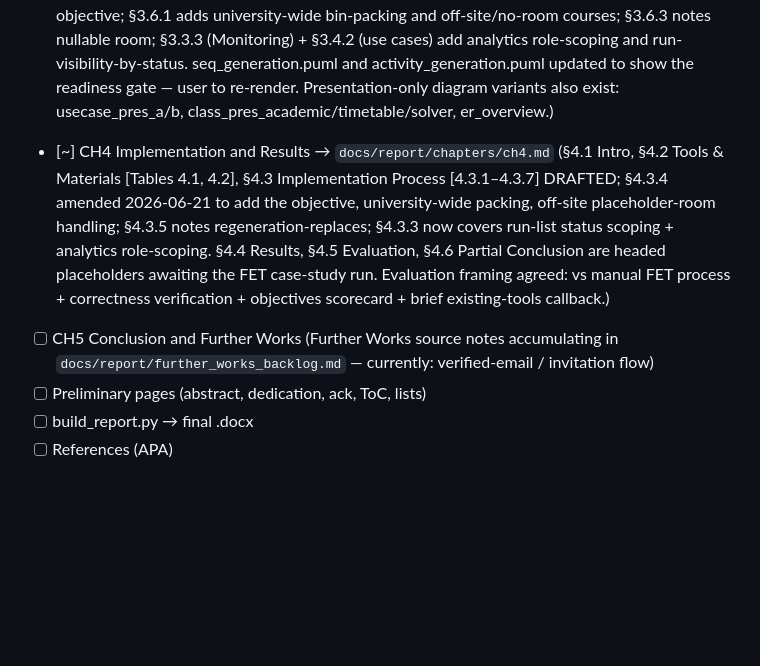
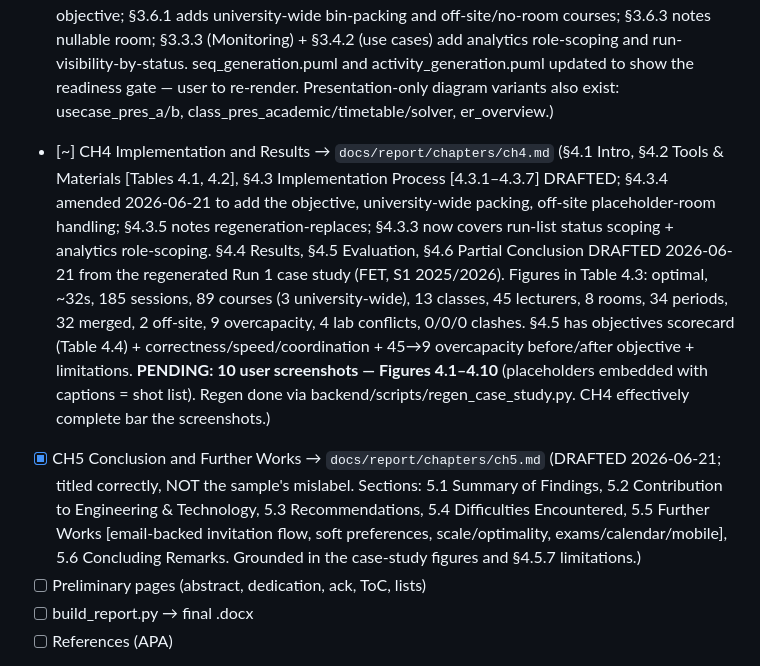
Before and after one commit to Bradfordnfor/Final-Year-Project, a Markdown page: docs/report/REPORT_CONTEXT.md, the part around one of its changes. Rendered like a GitHub page; blank space fills up the shorter version.

Commit message:
report: write CH4 results/evaluation/conclusion from the FET case study, draft CH5, clarify seed vs real data

```diff
--- a/docs/report/REPORT_CONTEXT.md
+++ b/docs/report/REPORT_CONTEXT.md
@@ -113,8 +113,8 @@ This is an **engineering build project**, NOT an empirical study (unlike the AR
 - [x] CH1 General Introduction → `docs/report/chapters/ch1.md` (DONE, user-approved; weekly-timetable terminology confirmed; no Research Hypothesis by design; voice = measured impersonal academic, UB-grounded)
 - [x] CH2 Literature Review → `docs/report/chapters/ch2.md` (DONE, user-approved; gap argument = existing tools are single-planner/desktop, non-Cameroonian structure, no approval workflow, no student distribution)
 - [x] CH3 Analysis and Design → `docs/report/chapters/ch3.md` (DONE; 11 figures with PlantUML sources in `docs/report/diagrams/`. Amended for the readiness-guard + faculty-scoping enhancements: §3.3.1 generation+access reqs, §3.3.2 security, §3.7 resolution process. **Further amended 2026-06-21 (§3.6):** solver reframed as constraint OPTIMISATION with a room-fit objective; §3.6.1 adds university-wide bin-packing and off-site/no-room courses; §3.6.3 notes nullable room; §3.3.3 (Monitoring) + §3.4.2 (use cases) add analytics role-scoping and run-visibility-by-status. seq_generation.puml and activity_generation.puml updated to show the readiness gate — user to re-render. Presentation-only diagram variants also exist: usecase_pres_a/b, class_pres_academic/timetable/solver, er_overview.)
-- [~] CH4 Implementation and Results → `docs/report/chapters/ch4.md` (§4.1 Intro, §4.2 Tools & Materials [Tables 4.1, 4.2], §4.3 Implementation Process [4.3.1–4.3.7] DRAFTED; §4.3.4 amended 2026-06-21 to add the objective, university-wide packing, off-site placeholder-room handling; §4.3.5 notes regeneration-replaces; §4.3.3 now covers run-list status scoping + analytics role-scoping. §4.4 Results, §4.5 Evaluation, §4.6 Partial Conclusion are headed placeholders awaiting the FET case-study run. Evaluation framing agreed: vs manual FET process + correctness verification + objectives scorecard + brief existing-tools callback.)
-- [ ] CH5 Conclusion and Further Works (Further Works source notes accumulating in `docs/report/further_works_backlog.md` — currently: verified-email / invitation flow)
+- [~] CH4 Implementation and Results → `docs/report/chapters/ch4.md` (§4.1 Intro, §4.2 Tools & Materials [Tables 4.1, 4.2], §4.3 Implementation Process [4.3.1–4.3.7] DRAFTED; §4.3.4 amended 2026-06-21 to add the objective, university-wide packing, off-site placeholder-room handling; §4.3.5 notes regeneration-replaces; §4.3.3 now covers run-list status scoping + analytics role-scoping. §4.4 Results, §4.5 Evaluation, §4.6 Partial Conclusion DRAFTED 2026-06-21 from the regenerated Run 1 case study (FET, S1 2025/2026). Figures in Table 4.3: optimal, ~32s, 185 sessions, 89 courses (3 university-wide), 13 classes, 45 lecturers, 8 rooms, 34 periods, 32 merged, 2 off-site, 9 overcapacity, 4 lab conflicts, 0/0/0 clashes. §4.5 has objectives scorecard (Table 4.4) + correctness/speed/coordination + 45→9 overcapacity before/after objective + limitations. **PENDING: 10 user screenshots — Figures 4.1–4.10** (placeholders embedded with captions = shot list). Regen done via backend/scripts/regen_case_study.py. CH4 effectively complete bar the screenshots.)
+- [x] CH5 Conclusion and Further Works → `docs/report/chapters/ch5.md` (DRAFTED 2026-06-21; titled correctly, NOT the sample's mislabel. Sections: 5.1 Summary of Findings, 5.2 Contribution to Engineering & Technology, 5.3 Recommendations, 5.4 Difficulties Encountered, 5.5 Further Works [email-backed invitation flow, soft preferences, scale/optimality, exams/calendar/mobile], 5.6 Concluding Remarks. Grounded in the case-study figures and §4.5.7 limitations.)
 - [ ] Preliminary pages (abstract, dedication, ack, ToC, lists)
 - [ ] build_report.py → final .docx
 - [ ] References (APA)
```
Also changed, not shown: other parts of docs/report/REPORT_CONTEXT.md (+1 -1 lines), 2 other files.
